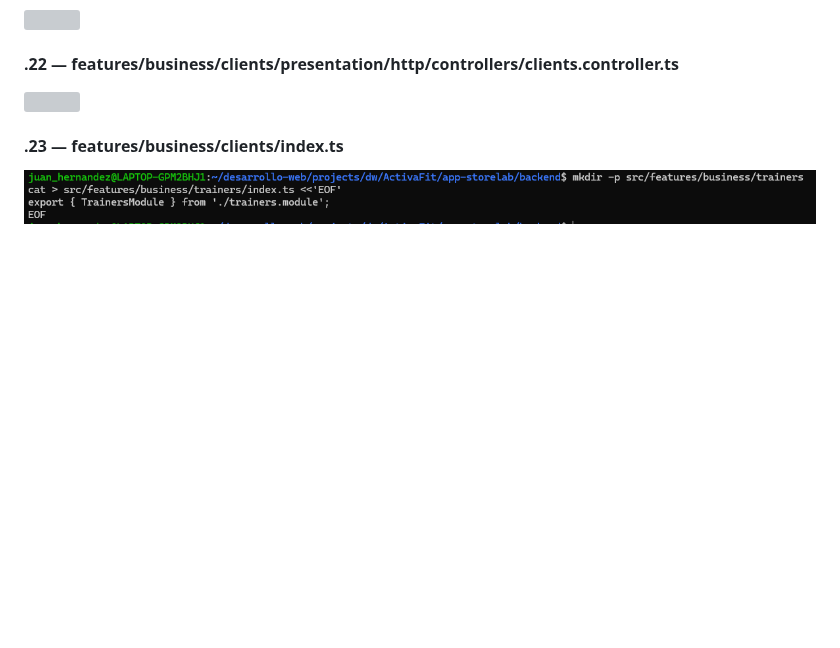
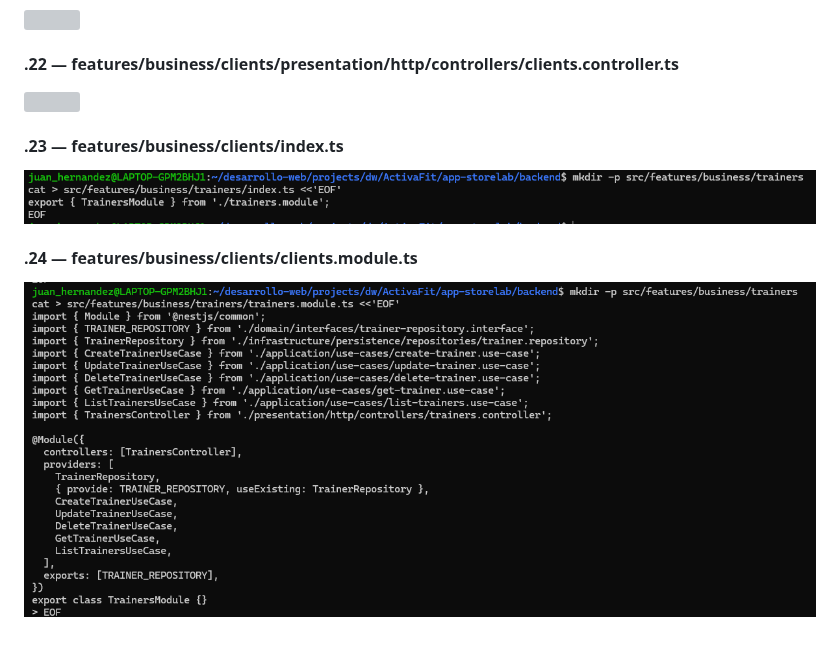
Before and after one commit to DW-2026-IISem/dw-2026-JuanHernandez2121, a Markdown page: docs/proceso.md, the part around the change. Drawn GitHub-style; pictures changed too: docs/images/clipboard-1149808470.png (added); blank space fills up the shorter version; grey boxes are pictures that could not be loaded.

```diff
--- a/docs/proceso.md
+++ b/docs/proceso.md
@@ -1203,3 +1203,7 @@ mkdir -p /home/portatiljq/apps/dlloweb/nestjs/express_sequelize chmod -R 755 /ho
 #### **.23 — features/business/clients/index.ts**
 
 ![](images/clipboard-3170444111.png)
+
+#### **.24 — features/business/clients/clients.module.ts**
+
+![](images/clipboard-1149808470.png)
```
Also changed, not shown: 1 other file.
